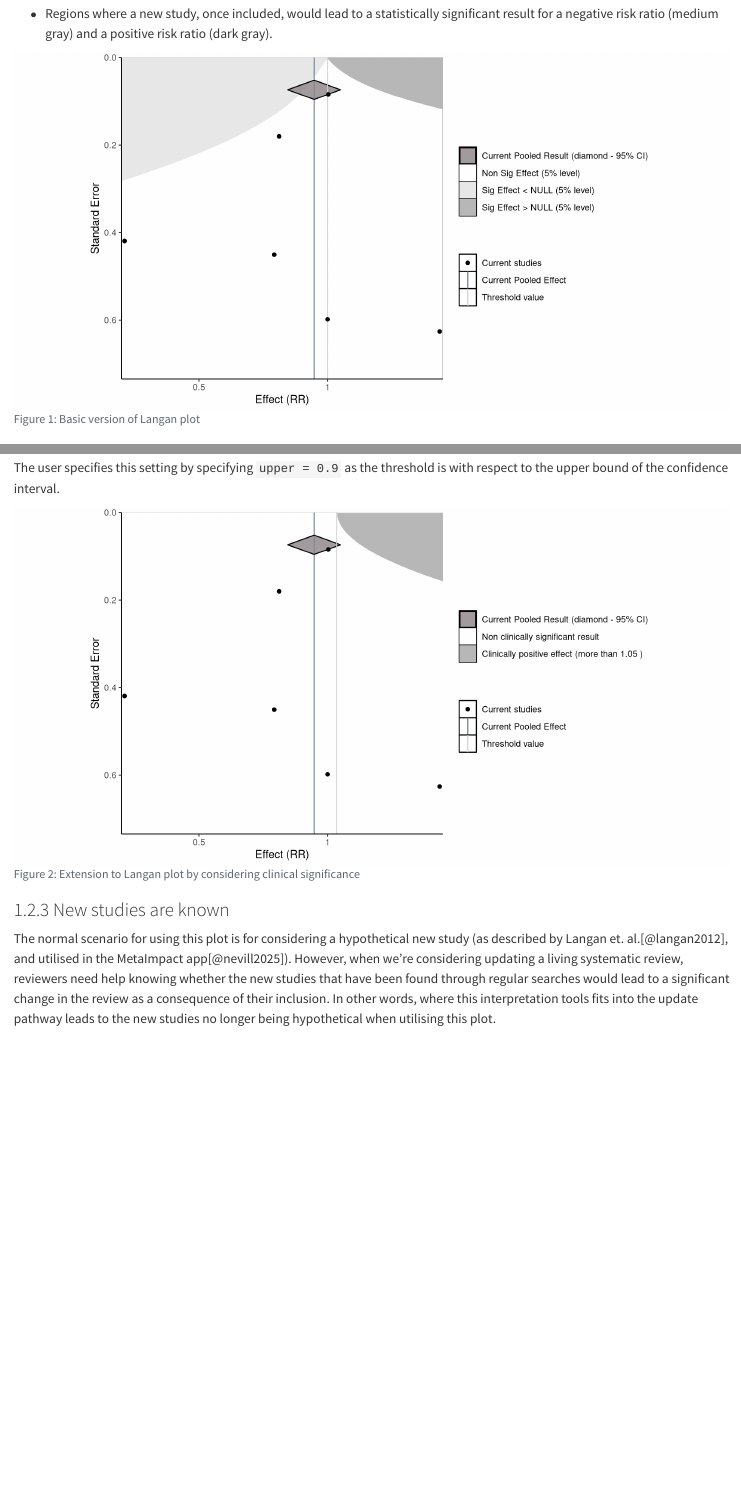
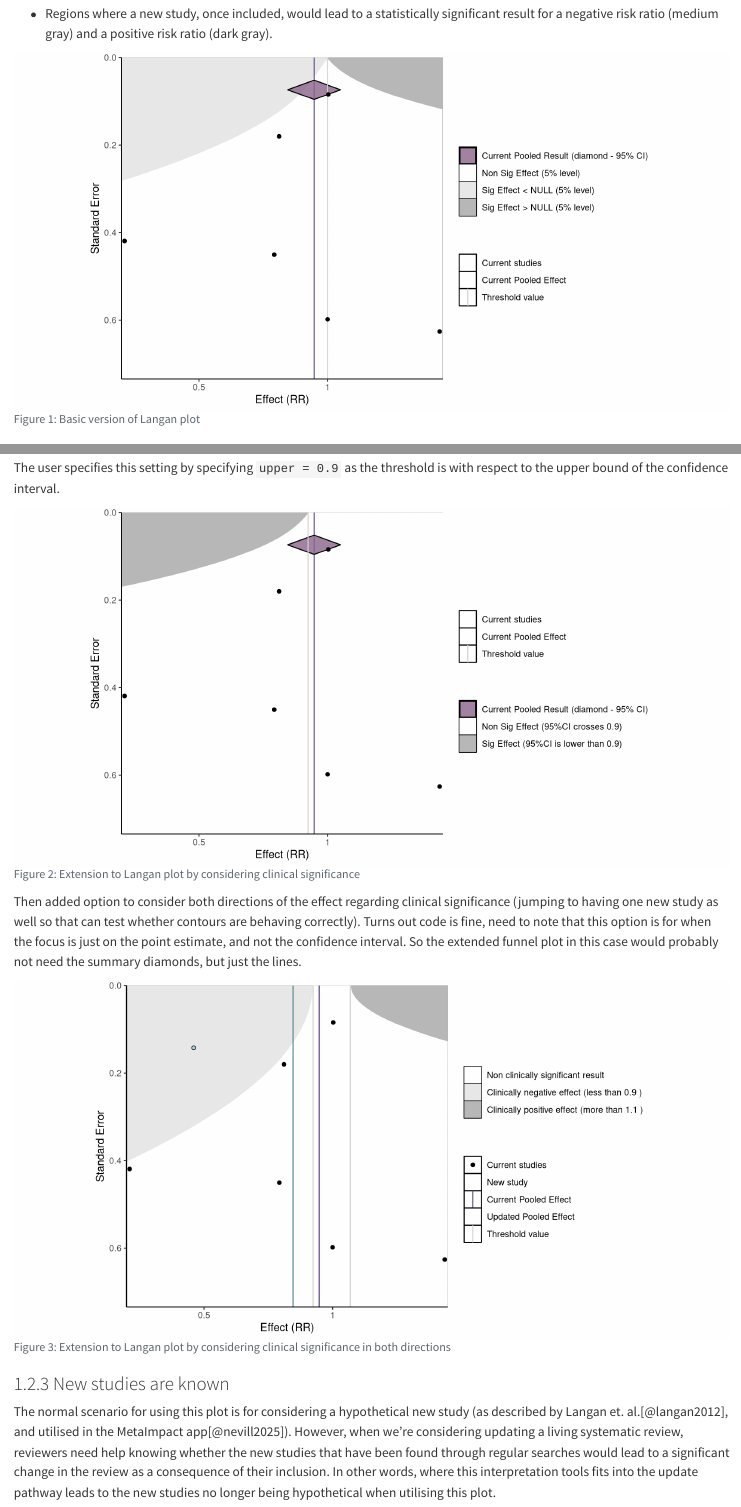
Before and after one commit to BalancedmonkeY/PhD-WP2, a Quarto document (Interpretation tool.qmd): the page in a window 1100 px wide, from 820 px down, and a second part further down, joined at a grey line. Rendered offline with R 4.5, knitr and Pandoc in place of Quarto, with nearby package versions; drawn as R Markdown's standard HTML page in place of the format the file asks for; some code elsewhere in the file could not run offline; a font, style sheet, LaTeX package, included part or bibliography that could not be used is replaced or left out.

Commit message:
Changed colours and option names to be more appropriate. Also added details about clinical significance of point estimate

````diff
--- a/Interpretation tool.qmd
+++ b/Interpretation tool.qmd
@@ -74,7 +74,7 @@
 ```{r, echo = FALSE, include = FALSE}
 result <- InterpretationThreshold(SS = MAdata_bin$yi, seSS = MAdata_bin$sei,
   SSnew = MAdata_bin_new$yi, seSSnew = MAdata_bin_new$sei,
-  method = 'EE', outcome = 'RR', zero = 1, plot_summ_updated = FALSE, summ_updated = FALSE, new_points = FALSE)
+  method = 'EE', outcome = 'RR', zero = 1, plot_updated_line = FALSE, plot_updated_diamond = FALSE, new_points = FALSE)
 ```
 
 ```{r, echo = FALSE, fig.width = 10}
@@ -108,7 +108,7 @@
 ```{r, echo = FALSE, include = FALSE}
 result <- InterpretationThreshold(SS = MAdata_bin$yi, seSS = MAdata_bin$sei,
   SSnew = MAdata_bin_new$yi, seSSnew = MAdata_bin_new$sei,
-  method = 'EE', outcome = 'RR', est_pos = 1.05, plot_summ_updated = FALSE, summ_updated = FALSE, new_points = FALSE)
+  method = 'EE', outcome = 'RR', est_pos = 1.05, plot_updated_line = FALSE, plot_updated_diamond = FALSE, new_points = FALSE)
 ```
 
 ### Clinical significance
@@ -136,3 +136,9 @@
 ```{r, echo = FALSE, fig.width = 10}
 #| label: fig-clinical-example
 #| fig-cap: "Extension to Langan plot by considering clinical significance"
+result$threshold_plot
+```
+
+Then added option to consider both directions of the effect regarding clinical significance (jumping to having one new study as well so that can test whether contours are behaving correctly). Turns out code is fine, need to note that this option is for when the focus is just on the point estimate, and not the confidence interval. So the extended funnel plot in this case would probably not need the summary diamonds, but just the lines.
+
+```{r, echo = FALSE, include = FALSE}
@@ -139,3 +150,6 @@
+```{r, echo = FALSE, fig.width = 10}
+#| label: fig-clinical-example
+#| fig-cap: "Extension to Langan plot by considering clinical significance in both directions"
 result$threshold_plot
 ```
 
--- a/InterpretationTool.R
+++ b/InterpretationTool.R
@@ -92,11 +92,11 @@
     xlab = paste0 ("Effect (", outcome, ")"),
     ylab = ifelse(method == "MH", "Weight", "Standard Error"),
     plot_threshold = TRUE,
-    plot_summ_current = TRUE,
-    plot_summ_updated = TRUE,
+    plot_current_line = TRUE,
+    plot_updated_line = TRUE,
     legendpos = NULL,
-    summ_current = TRUE,
-    summ_updated = TRUE,
+    plot_current_diamond = TRUE,
+    plot_updated_diamond = TRUE,
     summ_pos = 0,
     new_points = TRUE,
     points = TRUE,
@@ -435,7 +435,7 @@
 
    if (length(na.omit(SS)) != 0) {
 
-  if (summ_current & length(na.omit(SS)) != 0) {
+  if (plot_current_diamond & length(na.omit(SS)) != 0) {
     if (method == "MH") {
       xsumm = exp(c(current_meta$ci.lb, current_meta$b, current_meta$ci.ub, current_meta$b))
       summary_diamond_current <- data.frame(
@@ -465,7 +465,7 @@
     }
   }
 
-   if (summ_updated) {
+   if (plot_updated_diamond) {
      if (method == "MH") {
        xsumm = exp(c(updated_meta$ci.lb, updated_meta$b, updated_meta$ci.ub, updated_meta$b))
        summary_diamond_updated <- data.frame(
@@ -540,15 +540,15 @@
     legendmat.col$color[4] <- "black"
   }
 
-  if (plot_summ_current) {
-    legendmat.col.values <- c(legendmat.col.values, "summ_current_col" = "slategrey")
+  if (plot_current_line) {
+    legendmat.col.values <- c(legendmat.col.values, "plot_current_diamond_col" = "mediumpurple4")
     legendmat.col$labels[5] <- "Current Pooled Effect"
     legendmat.col$linetype[5] <- "solid"
-    legendmat.col$color[5] <- "slategrey"
+    legendmat.col$color[5] <- "mediumpurple4"
   }
 
-  if (plot_summ_updated) {
-    legendmat.col.values <- c(legendmat.col.values, "summ_updated_col" = "cadetblue4")
+  if (plot_updated_line) {
+    legendmat.col.values <- c(legendmat.col.values, "plot_updated_diamond_col" = "cadetblue4")
     legendmat.col$labels[6] <- "Updated Pooled Effect"
     legendmat.col$linetype[6] <- "solid"
     legendmat.col$color[6] <- "cadetblue4"
@@ -561,12 +561,12 @@
     legendmat.col$color[7] <- "lightgray"
   }
 
-  if (summ_current) {
-    legendmat.fill.values <- c(legendmat.fill.values, "diamond_fill_current" = "lavenderblush4")
+  if (plot_current_diamond) {
+    legendmat.fill.values <- c(legendmat.fill.values, "diamond_fill_current" = "plum4")
     legendmat.fill.labels <- c(legendmat.fill.labels, paste0("Current Pooled Result (diamond - ", round((1-sig_level)*100, 1), "% CI)"))
   }
 
-  if (summ_updated) {
+  if (plot_updated_diamond) {
     legendmat.fill.values <- c(legendmat.fill.values, "diamond_fill_updated" = "cornflowerblue")
     legendmat.fill.labels <- c(legendmat.fill.labels, paste0("Updated Pooled Result (diamond - ", round((1-sig_level)*100, 1), "% CI)"))
   }
@@ -762,18 +762,18 @@
     }
 
     # Pooled effect lines
-    if (plot_summ_current & length(na.omit(SS)) != 0) {
+    if (plot_current_line & length(na.omit(SS)) != 0) {
       plot <- plot +
-        geom_vline(aes(xintercept = ifelse(method == "MH", exp(current_meta$b), current_meta$b), color = "summ_current_col"))
+        geom_vline(aes(xintercept = ifelse(method == "MH", exp(current_meta$b), current_meta$b), color = "plot_current_diamond_col"))
     }
 
-    if (plot_summ_updated) {
+    if (plot_updated_line) {
       plot <- plot +
-        geom_vline(aes(xintercept = ifelse(method == "MH", exp(updated_meta$b), updated_meta$b), color = "summ_updated_col"))
+        geom_vline(aes(xintercept = ifelse(method == "MH", exp(updated_meta$b), updated_meta$b), color = "plot_updated_diamond_col"))
     }
 
     # summary diamonds
-    if (summ_current) {
+    if (plot_current_diamond) {
       if (pred_interval) {
         plot <- plot +
           geom_segment(
@@ -784,7 +784,7 @@
               yend = ylim[2] - 0.10 * axisdiff + summ_pos,
               color = "pred_col"
             ),
-            show_legend = ifelse(plot_summ_current | plot_zero, FALSE, TRUE)
+            show_legend = ifelse(plot_current_line | plot_zero, FALSE, TRUE)
           )   # needed to avoid crosshairs in legend for when there are vlines also present
       }
       plot <- plot +
@@ -793,7 +793,7 @@
                      color = "black", alpha = 0.8)
     }
 
-    if (summ_updated) {
+    if (plot_updated_diamond) {
       if (pred_interval) {
         plot <- plot +
           geom_segment(
@@ -804,13 +804,13 @@
               yend = ylim[2] - 0.10 * axisdiff + summ_pos,
               color = "pred_col"
             ),
-            show_legend = ifelse(plot_summ_updated | plot_zero, FALSE, TRUE)
+            show_legend = ifelse(plot_updated_line | plot_zero, FALSE, TRUE)
           )   # needed to avoid crosshairs in legend for when there are vlines also present
       }
       plot <- plot +
         geom_polygon(data = summary_diamond_updated,
                      aes(x = xsumm, y = ysumm, fill = "diamond_fill_updated"),
-                     color = "black", alpha = ifelse(summ_current, 0.4, 0.8))
+                     color = "black", alpha = ifelse(plot_current_diamond, 0.4, 0.8))
     }
 
     # Null vertical line
````
Also changed, not shown: Interpretation tool.qmd (7 more changed lines), InterpretationTool.R (8 more changed lines).
